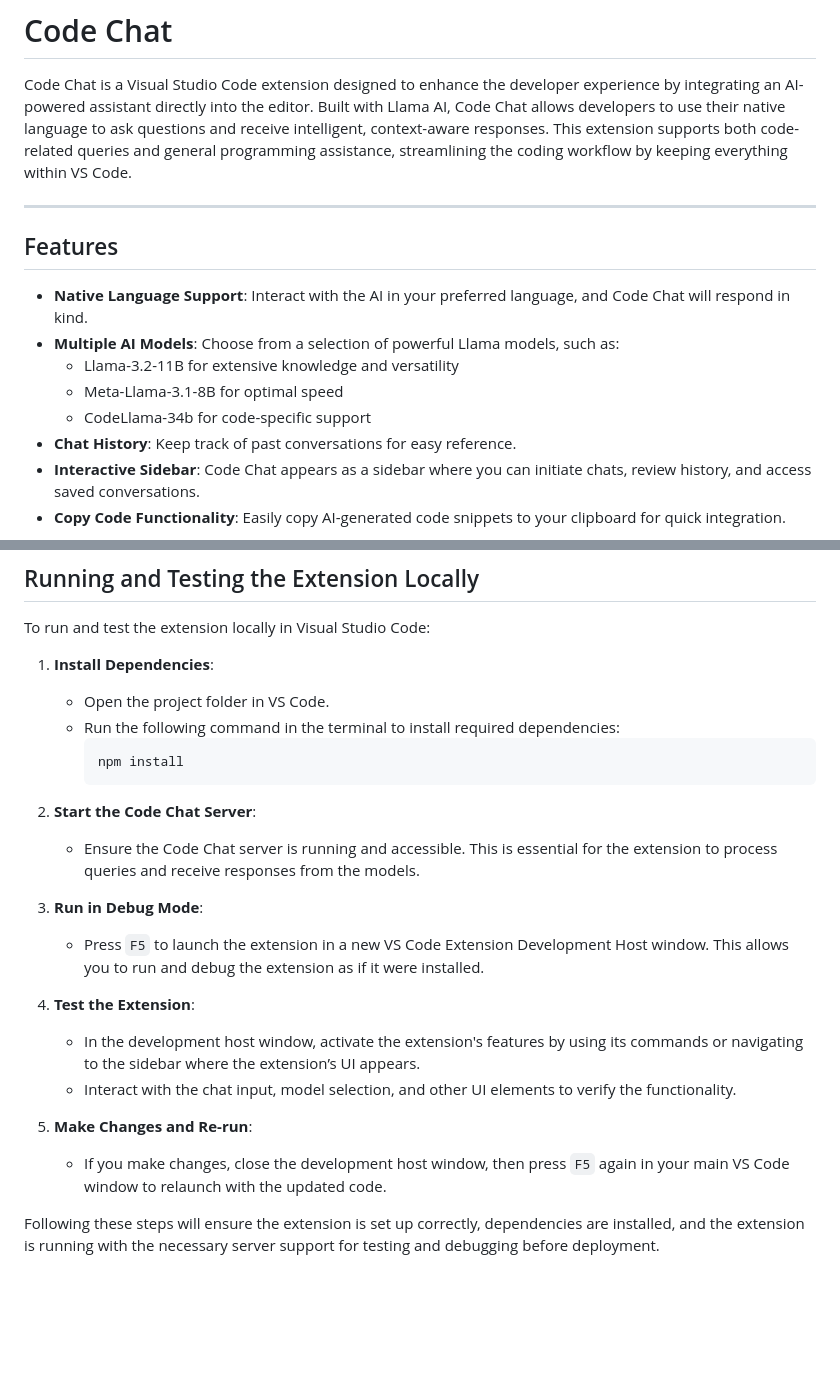
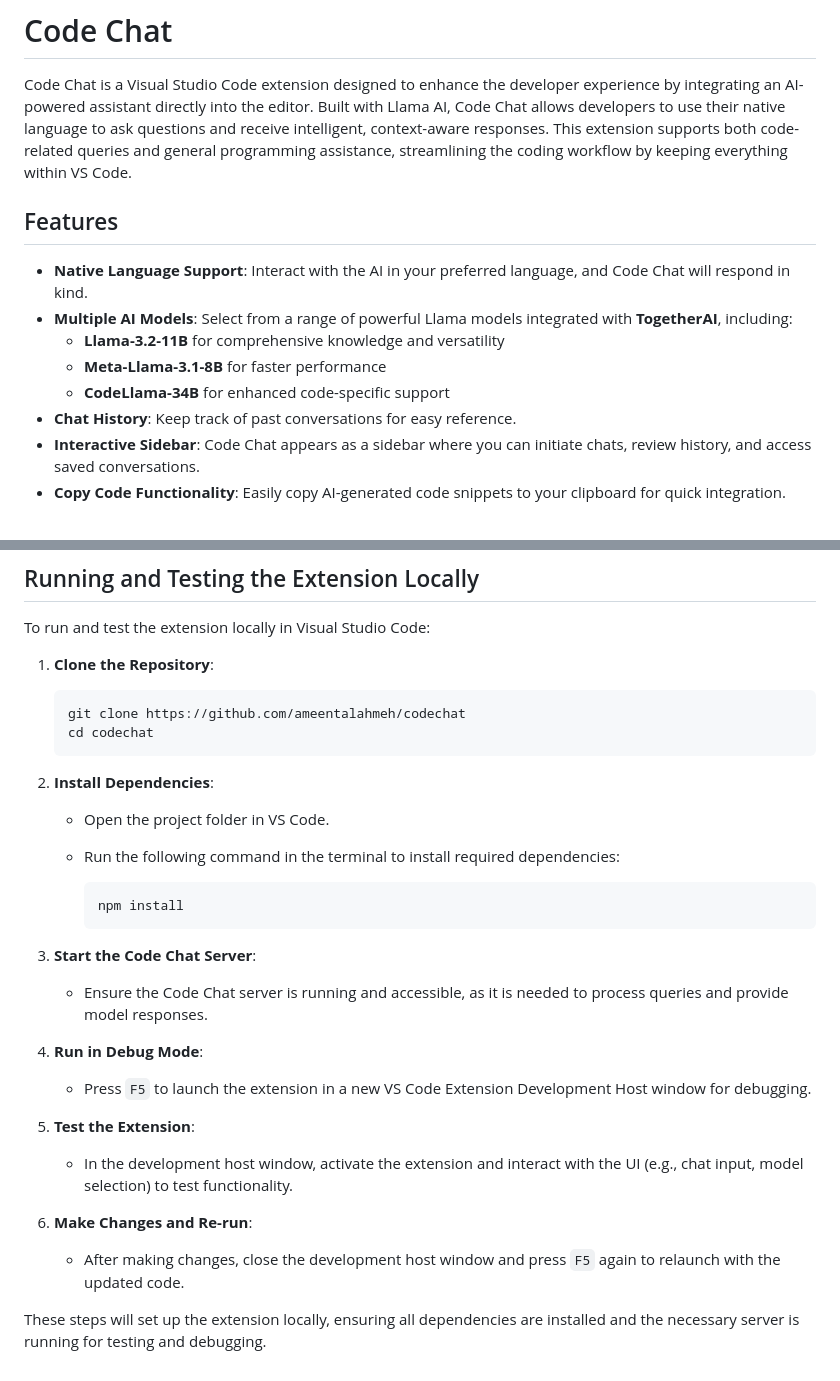
Before and after one commit to ameentalahmeh/codechat-extension, a Markdown page: README.md, 2 parts joined by grey strips. Rendered like a GitHub page; blank space fills up the shorter version.

````diff
--- a/README.md
+++ b/README.md
@@ -2,15 +2,13 @@
 
 Code Chat is a Visual Studio Code extension designed to enhance the developer experience by integrating an AI-powered assistant directly into the editor. Built with Llama AI, Code Chat allows developers to use their native language to ask questions and receive intelligent, context-aware responses. This extension supports both code-related queries and general programming assistance, streamlining the coding workflow by keeping everything within VS Code.
 
----
-
 ## Features
 
 - **Native Language Support**: Interact with the AI in your preferred language, and Code Chat will respond in kind.
-- **Multiple AI Models**: Choose from a selection of powerful Llama models, such as:
-  - Llama-3.2-11B for extensive knowledge and versatility
-  - Meta-Llama-3.1-8B for optimal speed
-  - CodeLlama-34b for code-specific support
+- **Multiple AI Models**: Select from a range of powerful Llama models integrated with **TogetherAI**, including:
+  - **Llama-3.2-11B** for comprehensive knowledge and versatility
+  - **Meta-Llama-3.1-8B** for faster performance
+  - **CodeLlama-34B** for enhanced code-specific support
 - **Chat History**: Keep track of past conversations for easy reference.
 - **Interactive Sidebar**: Code Chat appears as a sidebar where you can initiate chats, review history, and access saved conversations.
 - **Copy Code Functionality**: Easily copy AI-generated code snippets to your clipboard for quick integration.
@@ -59,24 +57,31 @@ Alternatively, you can install it from the VSIX file if available.
 
 To run and test the extension locally in Visual Studio Code:
 
-1. **Install Dependencies**:
+1. **Clone the Repository**:
+
+   ```bash
+   git clone https://github.com/ameentalahmeh/codechat
+   cd codechat
+   ```
+
+2. **Install Dependencies**:
    - Open the project folder in VS Code.
    - Run the following command in the terminal to install required dependencies:
+
      ```bash
      npm install
      ```
 
-2. **Start the Code Chat Server**:
-   - Ensure the Code Chat server is running and accessible. This is essential for the extension to process queries and receive responses from the models.
+3. **Start the Code Chat Server**:
+   - Ensure the Code Chat server is running and accessible, as it is needed to process queries and provide model responses.
 
-3. **Run in Debug Mode**:
-   - Press `F5` to launch the extension in a new VS Code Extension Development Host window. This allows you to run and debug the extension as if it were installed.
+4. **Run in Debug Mode**:
+   - Press `F5` to launch the extension in a new VS Code Extension Development Host window for debugging.
 
-4. **Test the Extension**:
-   - In the development host window, activate the extension's features by using its commands or navigating to the sidebar where the extension’s UI appears.
-   - Interact with the chat input, model selection, and other UI elements to verify the functionality.
+5. **Test the Extension**:
+   - In the development host window, activate the extension and interact with the UI (e.g., chat input, model selection) to test functionality.
 
-5. **Make Changes and Re-run**:
-   - If you make changes, close the development host window, then press `F5` again in your main VS Code window to relaunch with the updated code.
+6. **Make Changes and Re-run**:
+   - After making changes, close the development host window and press `F5` again to relaunch with the updated code.
 
-Following these steps will ensure the extension is set up correctly, dependencies are installed, and the extension is running with the necessary server support for testing and debugging before deployment.
+These steps will set up the extension locally, ensuring all dependencies are installed and the necessary server is running for testing and debugging.
````
